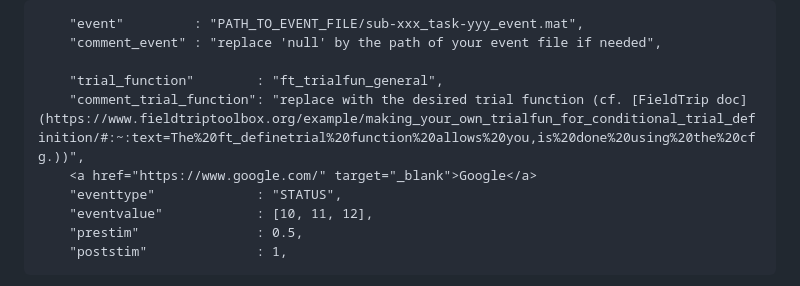
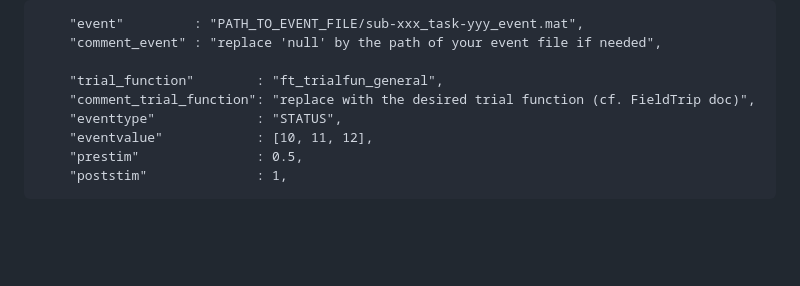
Before and after one commit to numediart/PreprocEEG, a Markdown page: README.md, the part around the change. Drawn GitHub-style; blank space fills up the shorter version.

```diff
--- a/README.md
+++ b/README.md
@@ -41,8 +41,7 @@ Provide event file with required information for the data segmentation:
     "comment_event" : "replace 'null' by the path of your event file if needed",
 
     "trial_function"        : "ft_trialfun_general",
-    "comment_trial_function": "replace with the desired trial function (cf. [FieldTrip doc](https://www.fieldtriptoolbox.org/example/making_your_own_trialfun_for_conditional_trial_definition/#:~:text=The%20ft_definetrial%20function%20allows%20you,is%20done%20using%20the%20cfg.))",
-    <a href="https://www.google.com/" target="_blank">Google</a>
+    "comment_trial_function": "replace with the desired trial function (cf. FieldTrip doc)",
     "eventtype"             : "STATUS",
     "eventvalue"            : [10, 11, 12],
     "prestim"               : 0.5,
```
